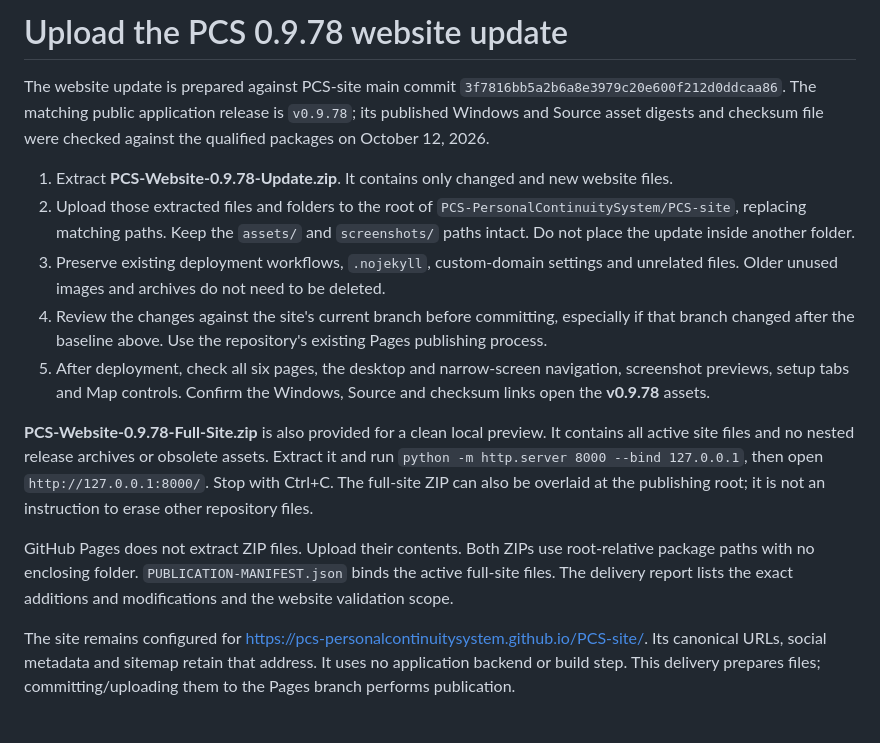
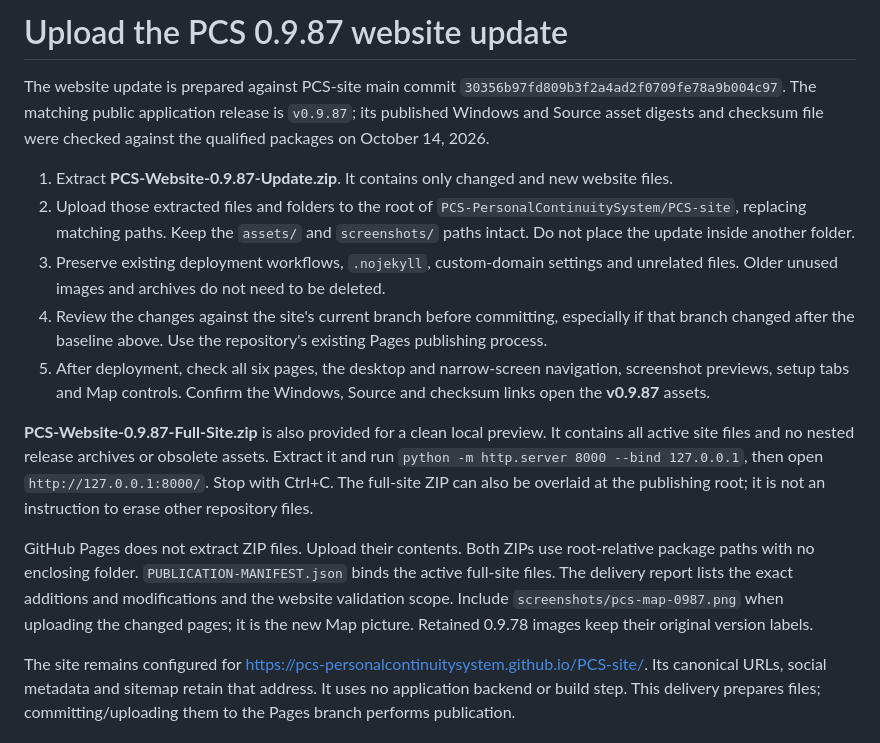
Before and after one commit to PCS-PersonalContinuitySystem/PCS-site, a Markdown page: UPLOAD-INSTRUCTIONS.md, the part around the change. Drawn GitHub-style.

```diff
--- a/UPLOAD-INSTRUCTIONS.md
+++ b/UPLOAD-INSTRUCTIONS.md
@@ -1,15 +1,15 @@
-# Upload the PCS 0.9.78 website update
+# Upload the PCS 0.9.87 website update
 
-The website update is prepared against PCS-site main commit `3f7816bb5a2b6a8e3979c20e600f212d0ddcaa86`. The matching public application release is `v0.9.78`; its published Windows and Source asset digests and checksum file were checked against the qualified packages on October 12, 2026.
+The website update is prepared against PCS-site main commit `30356b97fd809b3f2a4ad2f0709fe78a9b004c97`. The matching public application release is `v0.9.87`; its published Windows and Source asset digests and checksum file were checked against the qualified packages on October 14, 2026.
 
-1. Extract **PCS-Website-0.9.78-Update.zip**. It contains only changed and new website files.
+1. Extract **PCS-Website-0.9.87-Update.zip**. It contains only changed and new website files.
 2. Upload those extracted files and folders to the root of `PCS-PersonalContinuitySystem/PCS-site`, replacing matching paths. Keep the `assets/` and `screenshots/` paths intact. Do not place the update inside another folder.
 3. Preserve existing deployment workflows, `.nojekyll`, custom-domain settings and unrelated files. Older unused images and archives do not need to be deleted.
 4. Review the changes against the site's current branch before committing, especially if that branch changed after the baseline above. Use the repository's existing Pages publishing process.
-5. After deployment, check all six pages, the desktop and narrow-screen navigation, screenshot previews, setup tabs and Map controls. Confirm the Windows, Source and checksum links open the **v0.9.78** assets.
+5. After deployment, check all six pages, the desktop and narrow-screen navigation, screenshot previews, setup tabs and Map controls. Confirm the Windows, Source and checksum links open the **v0.9.87** assets.
 
-**PCS-Website-0.9.78-Full-Site.zip** is also provided for a clean local preview. It contains all active site files and no nested release archives or obsolete assets. Extract it and run `python -m http.server 8000 --bind 127.0.0.1`, then open `http://127.0.0.1:8000/`. Stop with Ctrl+C. The full-site ZIP can also be overlaid at the publishing root; it is not an instruction to erase other repository files.
+**PCS-Website-0.9.87-Full-Site.zip** is also provided for a clean local preview. It contains all active site files and no nested release archives or obsolete assets. Extract it and run `python -m http.server 8000 --bind 127.0.0.1`, then open `http://127.0.0.1:8000/`. Stop with Ctrl+C. The full-site ZIP can also be overlaid at the publishing root; it is not an instruction to erase other repository files.
 
-GitHub Pages does not extract ZIP files. Upload their contents. Both ZIPs use root-relative package paths with no enclosing folder. `PUBLICATION-MANIFEST.json` binds the active full-site files. The delivery report lists the exact additions and modifications and the website validation scope.
+GitHub Pages does not extract ZIP files. Upload their contents. Both ZIPs use root-relative package paths with no enclosing folder. `PUBLICATION-MANIFEST.json` binds the active full-site files. The delivery report lists the exact additions and modifications and the website validation scope. Include `screenshots/pcs-map-0987.png` when uploading the changed pages; it is the new Map picture. Retained 0.9.78 images keep their original version labels.
 
 The site remains configured for https://pcs-personalcontinuitysystem.github.io/PCS-site/. Its canonical URLs, social metadata and sitemap retain that address. It uses no application backend or build step. This delivery prepares files; committing/uploading them to the Pages branch performs publication.
```
Also changed, not shown: README.md (+3 -3 lines), SCREENSHOTS.md (+5 -5 lines), screenshots/pcs-map-0987.png (added), 9 other files.
